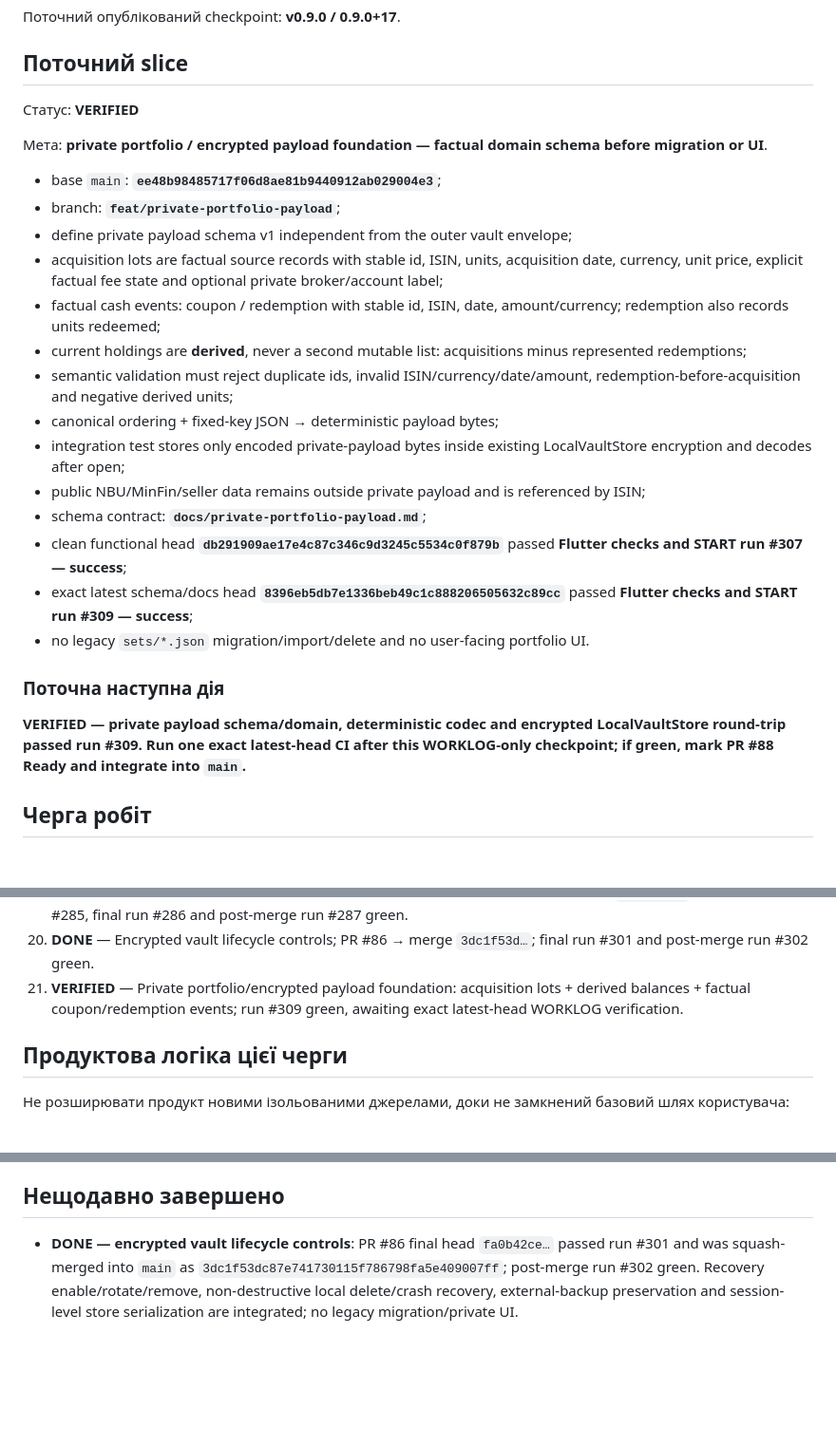
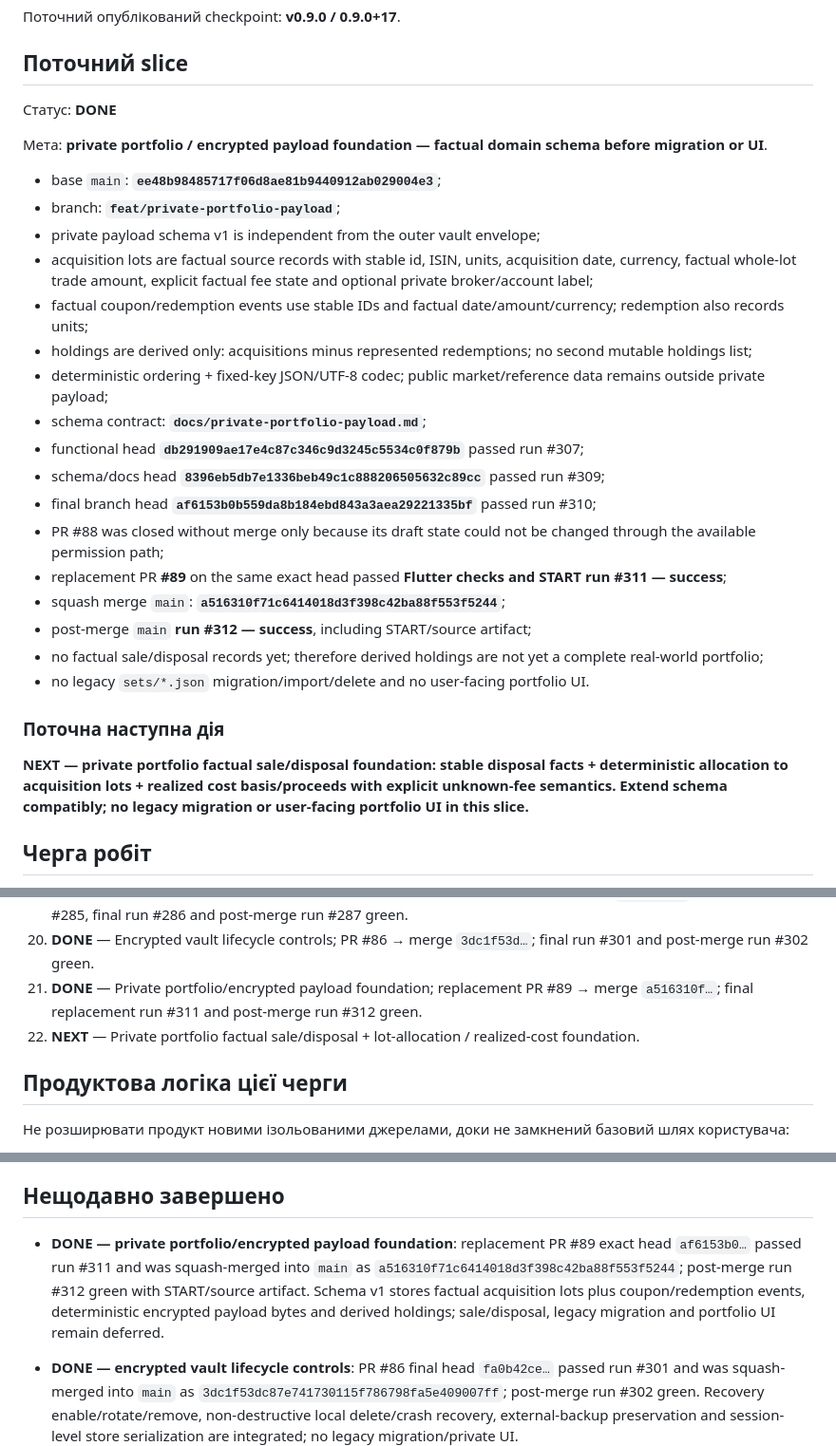
Before and after one commit to RomanZavadaM/ovdp-hub, a Markdown page: WORKLOG.md, 3 parts joined by grey strips. Shown at 95% size. Rendered like a GitHub page; blank space fills up the shorter version.

Commit message:
Worklog: close private payload and set disposals next

```diff
--- a/WORKLOG.md
+++ b/WORKLOG.md
@@ -25,28 +25,31 @@ Append-only журнал: GitHub Issue **#18 — OVDP Hub — live development l
 
 ## Поточний slice
 
-Статус: **VERIFIED**
+Статус: **DONE**
 
 Мета: **private portfolio / encrypted payload foundation — factual domain schema before migration or UI**.
 
 - base `main`: **`ee48b98485717f06d8ae81b9440912ab029004e3`**;
 - branch: **`feat/private-portfolio-payload`**;
-- define private payload schema v1 independent from the outer vault envelope;
-- acquisition lots are factual source records with stable id, ISIN, units, acquisition date, currency, unit price, explicit factual fee state and optional private broker/account label;
-- factual cash events: coupon / redemption with stable id, ISIN, date, amount/currency; redemption also records units redeemed;
-- current holdings are **derived**, never a second mutable list: acquisitions minus represented redemptions;
-- semantic validation must reject duplicate ids, invalid ISIN/currency/date/amount, redemption-before-acquisition and negative derived units;
-- canonical ordering + fixed-key JSON → deterministic payload bytes;
-- integration test stores only encoded private-payload bytes inside existing LocalVaultStore encryption and decodes after open;
-- public NBU/MinFin/seller data remains outside private payload and is referenced by ISIN;
+- private payload schema v1 is independent from the outer vault envelope;
+- acquisition lots are factual source records with stable id, ISIN, units, acquisition date, currency, factual whole-lot trade amount, explicit factual fee state and optional private broker/account label;
+- factual coupon/redemption events use stable IDs and factual date/amount/currency; redemption also records units;
+- holdings are derived only: acquisitions minus represented redemptions; no second mutable holdings list;
+- deterministic ordering + fixed-key JSON/UTF-8 codec; public market/reference data remains outside private payload;
 - schema contract: **`docs/private-portfolio-payload.md`**;
-- clean functional head **`db291909ae17e4c87c346c9d3245c5534c0f879b`** passed **Flutter checks and START run #307 — success**;
-- exact latest schema/docs head **`8396eb5db7e1336beb49c1c888206505632c89cc`** passed **Flutter checks and START run #309 — success**;
+- functional head **`db291909ae17e4c87c346c9d3245c5534c0f879b`** passed run #307;
+- schema/docs head **`8396eb5db7e1336beb49c1c888206505632c89cc`** passed run #309;
+- final branch head **`af6153b0b559da8b184ebd843a3aea29221335bf`** passed run #310;
+- PR #88 was closed without merge only because its draft state could not be changed through the available permission path;
+- replacement PR **#89** on the same exact head passed **Flutter checks and START run #311 — success**;
+- squash merge `main`: **`a516310f71c6414018d3f398c42ba88f553f5244`**;
+- post-merge `main` **run #312 — success**, including START/source artifact;
+- no factual sale/disposal records yet; therefore derived holdings are not yet a complete real-world portfolio;
 - no legacy `sets/*.json` migration/import/delete and no user-facing portfolio UI.
 
 ### Поточна наступна дія
 
-**VERIFIED — private payload schema/domain, deterministic codec and encrypted LocalVaultStore round-trip passed run #309. Run one exact latest-head CI after this WORKLOG-only checkpoint; if green, mark PR #88 Ready and integrate into `main`.**
+**NEXT — private portfolio factual sale/disposal foundation: stable disposal facts + deterministic allocation to acquisition lots + realized cost basis/proceeds with explicit unknown-fee semantics. Extend schema compatibly; no legacy migration or user-facing portfolio UI in this slice.**
 
 ## Черга робіт
 
@@ -70,7 +73,8 @@ Append-only журнал: GitHub Issue **#18 — OVDP Hub — live development l
 18. **DONE** — Encrypted vault local store/lifecycle; PR #81 → merge `16cd6f33…`; final run #274 and post-merge run #275 green.
 19. **DONE** — Encrypted vault session/locking foundation; replacement PR #84 → merge `51fb9286…`; hardened run #285, final run #286 and post-merge run #287 green.
 20. **DONE** — Encrypted vault lifecycle controls; PR #86 → merge `3dc1f53d…`; final run #301 and post-merge run #302 green.
-21. **VERIFIED** — Private portfolio/encrypted payload foundation: acquisition lots + derived balances + factual coupon/redemption events; run #309 green, awaiting exact latest-head WORKLOG verification.
+21. **DONE** — Private portfolio/encrypted payload foundation; replacement PR #89 → merge `a516310f…`; final replacement run #311 and post-merge run #312 green.
+22. **NEXT** — Private portfolio factual sale/disposal + lot-allocation / realized-cost foundation.
 
 ## Продуктова логіка цієї черги
 
@@ -97,6 +101,8 @@ Append-only журнал: GitHub Issue **#18 — OVDP Hub — live development l
 - поточний опублікований v0.8.8 не переписувати; кожен наступний повний checkpoint отримує нову версію/build.
 
 ## Нещодавно завершено
+
+- **DONE — private portfolio/encrypted payload foundation**: replacement PR #89 exact head `af6153b0…` passed run #311 and was squash-merged into `main` as `a516310f71c6414018d3f398c42ba88f553f5244`; post-merge run #312 green with START/source artifact. Schema v1 stores factual acquisition lots plus coupon/redemption events, deterministic encrypted payload bytes and derived holdings; sale/disposal, legacy migration and portfolio UI remain deferred.
 
 - **DONE — encrypted vault lifecycle controls**: PR #86 final head `fa0b42ce…` passed run #301 and was squash-merged into `main` as `3dc1f53dc87e741730115f786798fa5e409007ff`; post-merge run #302 green. Recovery enable/rotate/remove, non-destructive local delete/crash recovery, external-backup preservation and session-level store serialization are integrated; no legacy migration/private UI.
 
```
